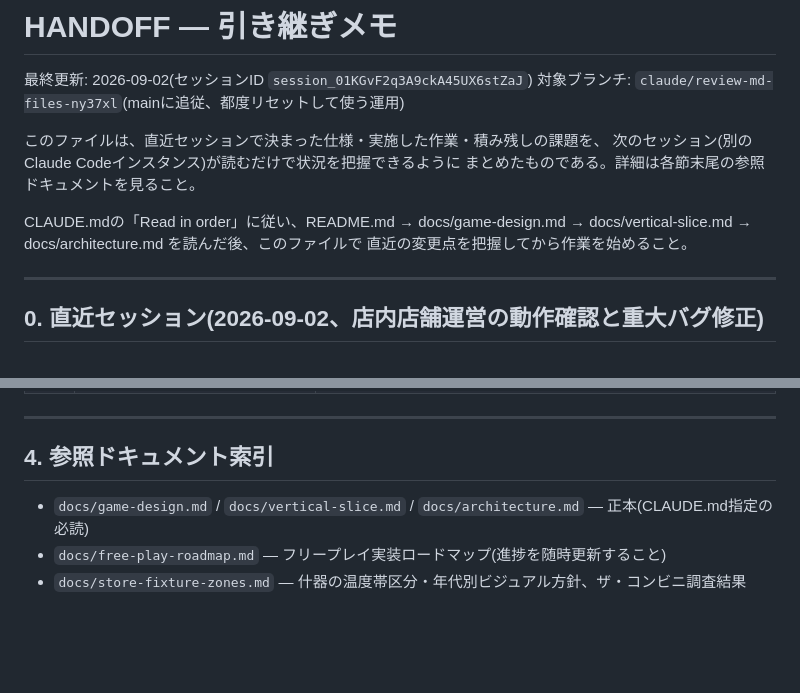
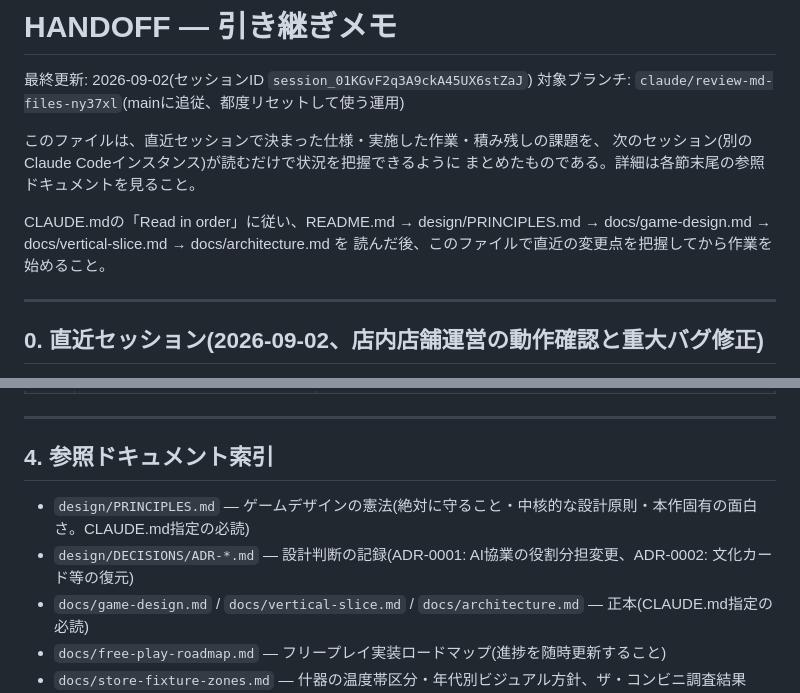
Before and after one commit to s1-1985/Convenience-store-Frontier, a Markdown page: HANDOFF.md, 2 parts joined by grey strips. GitHub-like rendering; blank space fills up the shorter version.

Commit message:
HANDOFF.mdの参照リストをdesign/新設に合わせて更新
CLAUDE.mdの「Read in order」変更(design/PRINCIPLES.mdを追加)と整合するよう
冒頭の案内文を更新し、参照ドキュメント索引にdesign/PRINCIPLES.mdと
design/DECISIONS/ADR-*.mdを追加した。

Co-Authored-By: Claude Sonnet 5 <noreply@anthropic.com>
Claude-Session: https://claude.ai/code/session_01KGvF2q3A9ckA45UX6stZaJ

```diff
--- a/HANDOFF.md
+++ b/HANDOFF.md
@@ -7,9 +7,9 @@
 次のセッション(別のClaude Codeインスタンス)が読むだけで状況を把握できるように
 まとめたものである。詳細は各節末尾の参照ドキュメントを見ること。
 
-CLAUDE.mdの「Read in order」に従い、README.md → docs/game-design.md →
-docs/vertical-slice.md → docs/architecture.md を読んだ後、このファイルで
-直近の変更点を把握してから作業を始めること。
+CLAUDE.mdの「Read in order」に従い、README.md → design/PRINCIPLES.md →
+docs/game-design.md → docs/vertical-slice.md → docs/architecture.md を
+読んだ後、このファイルで直近の変更点を把握してから作業を始めること。
 
 ---
 
@@ -370,6 +370,8 @@ ChatGPT製キャラクターアセットには4方向×3コマの歩行差分が
 
 ## 4. 参照ドキュメント索引
 
+- `design/PRINCIPLES.md` — ゲームデザインの憲法(絶対に守ること・中核的な設計原則・本作固有の面白さ。CLAUDE.md指定の必読)
+- `design/DECISIONS/ADR-*.md` — 設計判断の記録(ADR-0001: AI協業の役割分担変更、ADR-0002: 文化カード等の復元)
 - `docs/game-design.md` / `docs/vertical-slice.md` / `docs/architecture.md` — 正本(CLAUDE.md指定の必読)
 - `docs/free-play-roadmap.md` — フリープレイ実装ロードマップ(進捗を随時更新すること)
 - `docs/store-fixture-zones.md` — 什器の温度帯区分・年代別ビジュアル方針、ザ・コンビニ調査結果
```
